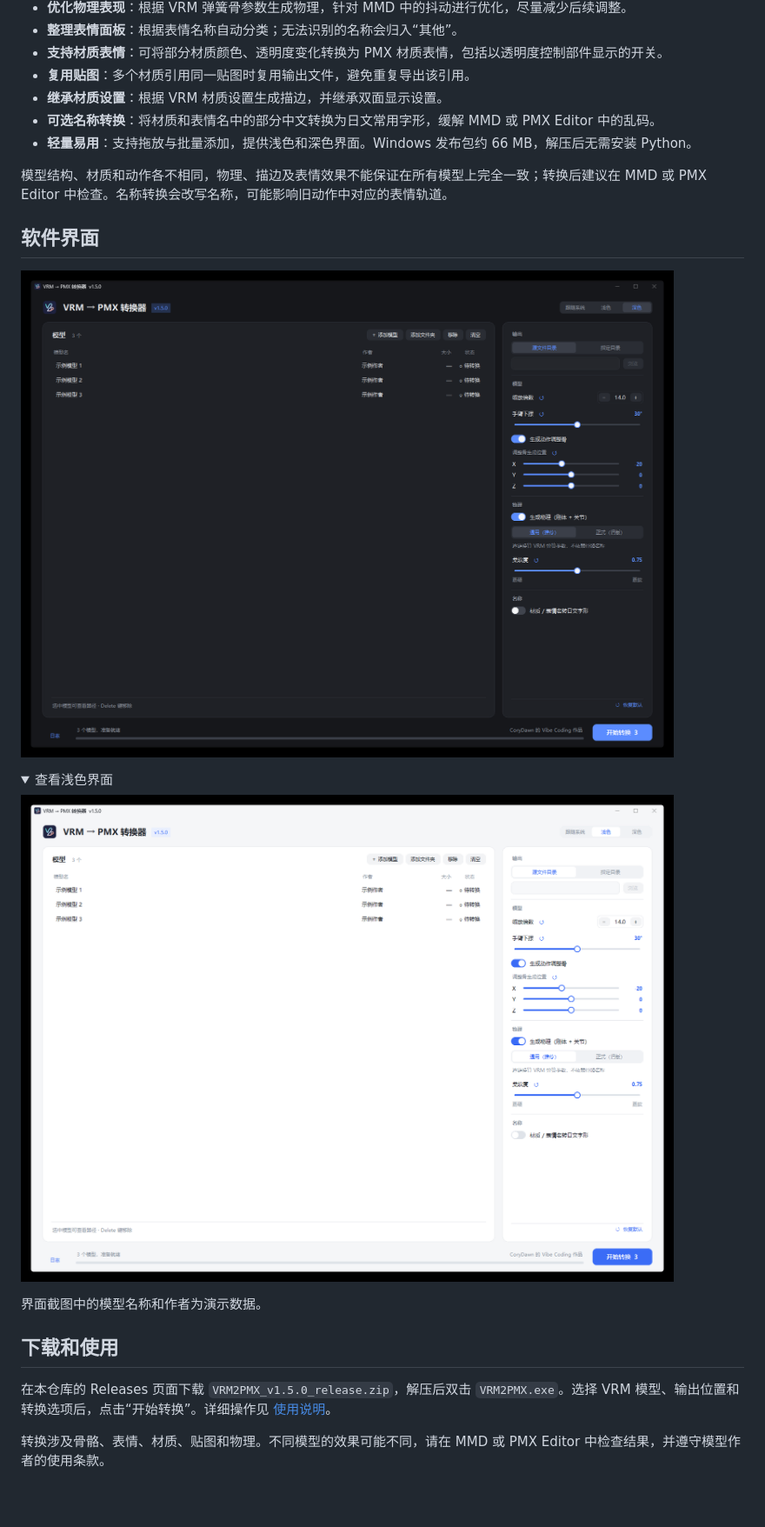
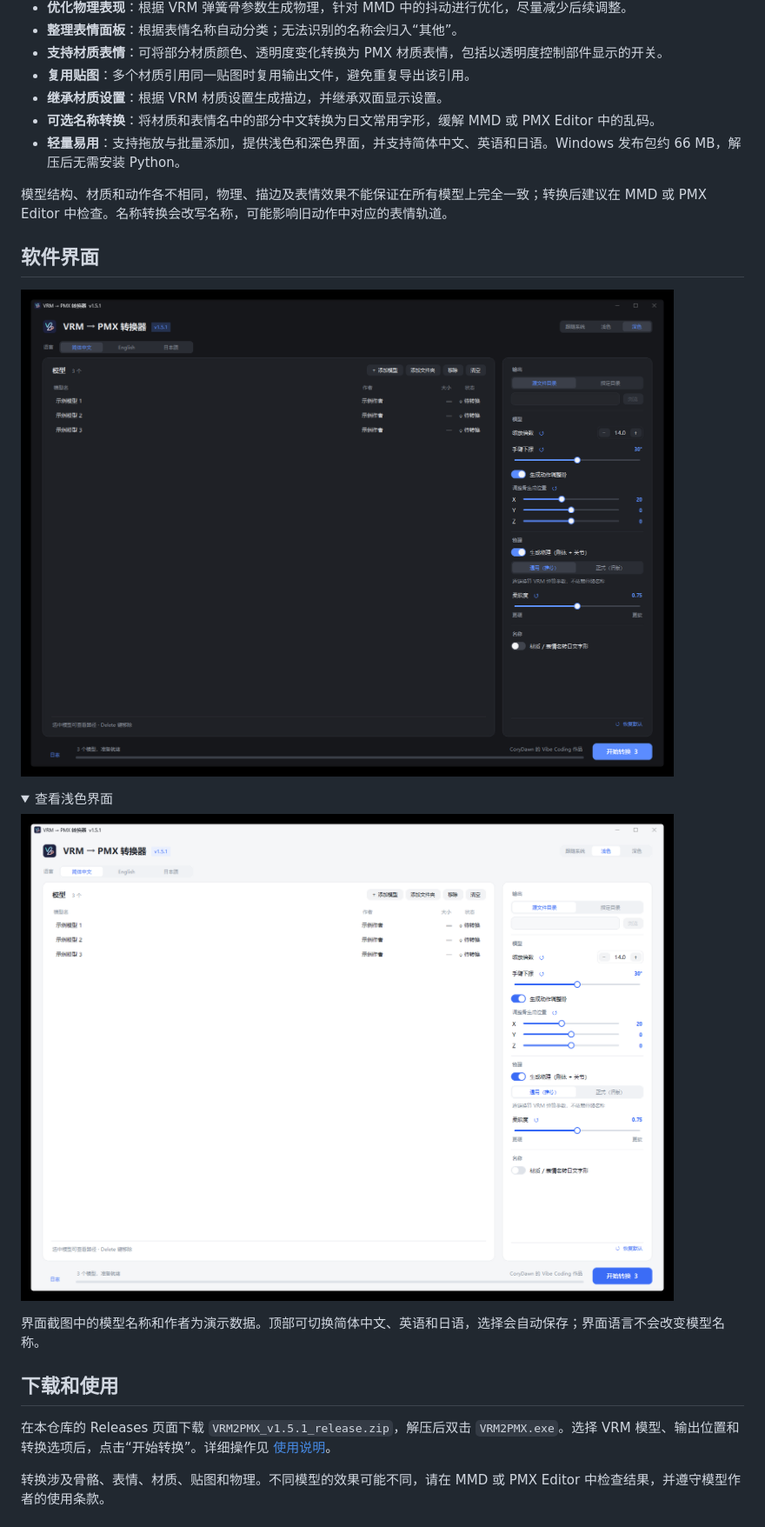
Before and after one commit to Cory-Dawn/VRM-PMX-Converter, a Markdown page: README.md, the part around one of its changes. Shown at 87% size. Rendered like a GitHub page; pictures changed too: docs/images/interface-dark.png, docs/images/interface-light.png; folded sections open; blank space fills up the shorter version.

Commit message:
Release multilingual VRM to PMX Converter v1.5.1

```diff
--- a/README.md
+++ b/README.md
@@ -14,7 +16,7 @@
 - **复用贴图**：多个材质引用同一贴图时复用输出文件，避免重复导出该引用。
 - **继承材质设置**：根据 VRM 材质设置生成描边，并继承双面显示设置。
 - **可选名称转换**：将材质和表情名中的部分中文转换为日文常用字形，缓解 MMD 或 PMX Editor 中的乱码。
-- **轻量易用**：支持拖放与批量添加，提供浅色和深色界面。Windows 发布包约 66 MB，解压后无需安装 Python。
+- **轻量易用**：支持拖放与批量添加，提供浅色和深色界面，并支持简体中文、英语和日语。Windows 发布包约 66 MB，解压后无需安装 Python。
 
 模型结构、材质和动作各不相同，物理、描边及表情效果不能保证在所有模型上完全一致；转换后建议在 MMD 或 PMX Editor 中检查。名称转换会改写名称，可能影响旧动作中对应的表情轨道。
 
@@ -29,11 +31,11 @@
 
 </details>
 
-界面截图中的模型名称和作者为演示数据。
+界面截图中的模型名称和作者为演示数据。顶部可切换简体中文、英语和日语，选择会自动保存；界面语言不会改变模型名称。
 
 ## 下载和使用
 
-在本仓库的 Releases 页面下载 `VRM2PMX_v1.5.0_release.zip`，解压后双击 `VRM2PMX.exe`。选择 VRM 模型、输出位置和转换选项后，点击“开始转换”。详细操作见 [使用说明](使用说明.md)。
+在本仓库的 Releases 页面下载 `VRM2PMX_v1.5.1_release.zip`，解压后双击 `VRM2PMX.exe`。选择 VRM 模型、输出位置和转换选项后，点击“开始转换”。详细操作见 [使用说明](使用说明.md)。
 
 转换涉及骨骼、表情、材质、贴图和物理。不同模型的效果可能不同，请在 MMD 或 PMX Editor 中检查结果，并遵守模型作者的使用条款。
 
```
Also changed, not shown: other parts of README.md (+3 -1 lines), README.en.md (added, +81 -0 lines), README.ja.md (added, +81 -0 lines), THIRD_PARTY_NOTICES.md (+1 -1 lines), docs/release_notes/v1.5.1.md (added, +84 -0 lines), 使用说明.md (+3 -1 lines), 8 other files.
